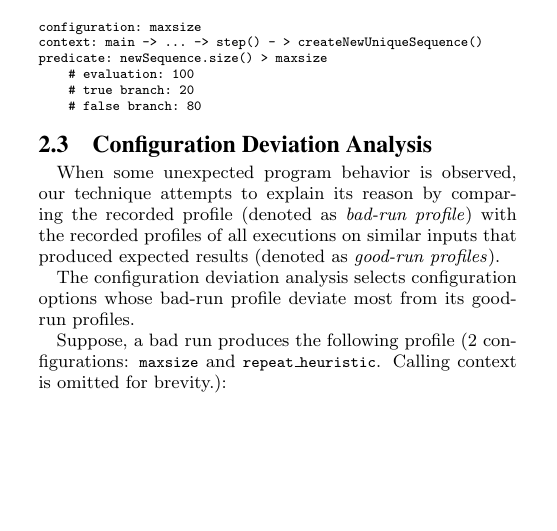
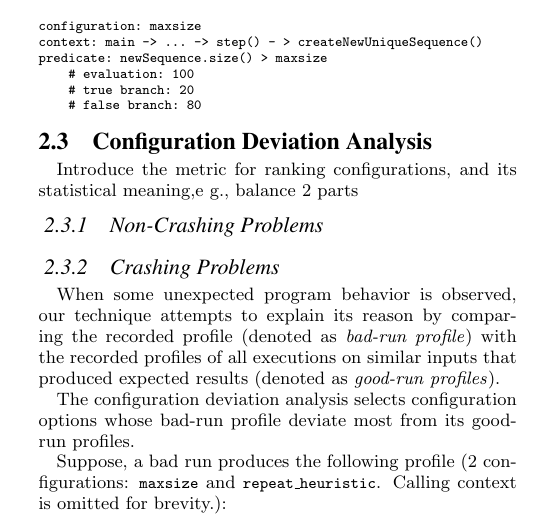
Before and after one commit to suniel99/config-errors, a LaTeX paper (configuration-detector/paper/main.tex, which reads configuration-detector/paper/technique.tex): part of one column of page 2 of 8, cut so that both start at the same text, the shorter picture padded with empty space. Compiled offline with pdfLaTeX.

Commit message:
update the paper

```diff
--- a/configuration-detector/paper/technique.tex
+++ b/configuration-detector/paper/technique.tex
@@ -223,6 +223,14 @@ predicate: newSequence.size() > maxsize
 \subsection{Configuration Deviation Analysis}
 \label{sec:analysis}
 
+
+Introduce the metric for ranking configurations, and its
+statistical meaning,e g., balance 2 parts
+
+\subsubsection{Non-Crashing Problems}
+
+\subsubsection{Crashing Problems}
+
 When some unexpected program behavior is observed, our technique
 attempts to explain its reason by comparing the recorded profile (denoted
 as \textit{bad-run profile}) with the recorded profiles of all
```
Also changed, not shown: configuration-detector/paper/evaluation.tex (+4 -3 lines), configuration-detector/paper/main.tex (+1 -1 lines), configuration-detector/paper/related.tex (+2 -0 lines).
